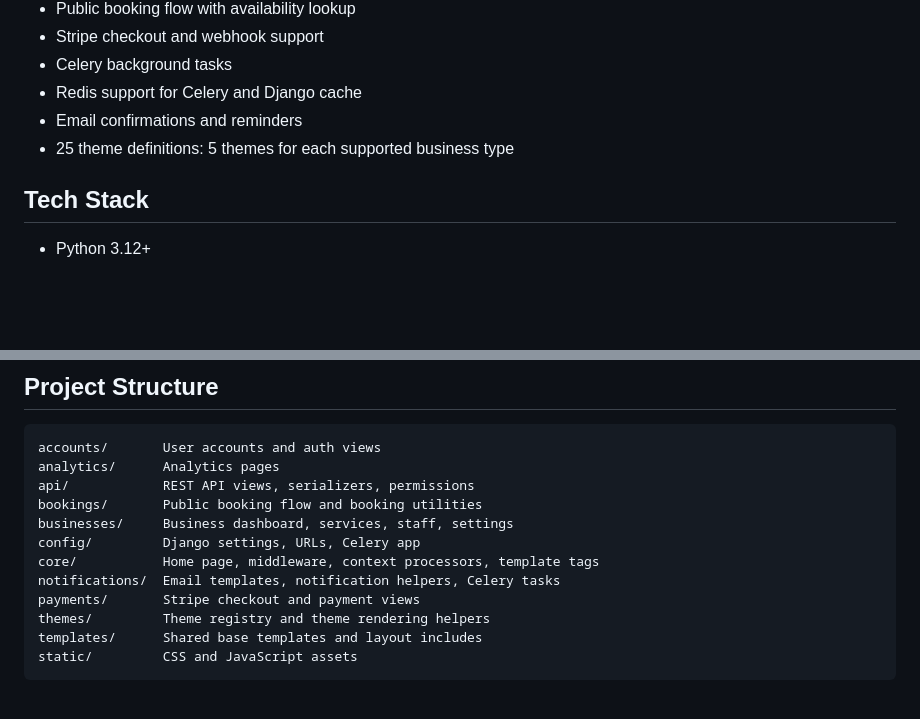
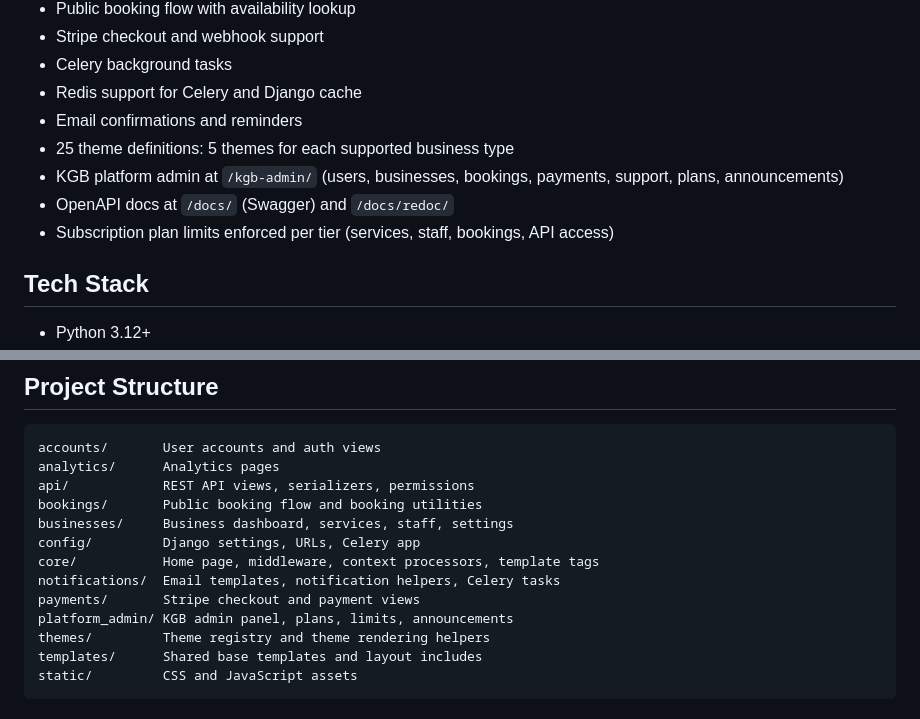
Before and after one commit to tshihab07/Online-Booking-Platform, a Markdown page: README.md, 2 parts joined by grey strips. Drawn GitHub-style; blank space fills up the shorter version.

```diff
--- a/README.md
+++ b/README.md
@@ -15,6 +15,9 @@ This README intentionally lists configuration names only. Do not paste real `.en
 - Redis support for Celery and Django cache
 - Email confirmations and reminders
 - 25 theme definitions: 5 themes for each supported business type
+- KGB platform admin at `/kgb-admin/` (users, businesses, bookings, payments, support, plans, announcements)
+- OpenAPI docs at `/docs/` (Swagger) and `/docs/redoc/`
+- Subscription plan limits enforced per tier (services, staff, bookings, API access)
 
 ## Tech Stack
 
@@ -40,6 +43,7 @@ config/         Django settings, URLs, Celery app
 core/           Home page, middleware, context processors, template tags
 notifications/  Email templates, notification helpers, Celery tasks
 payments/       Stripe checkout and payment views
+platform_admin/ KGB admin panel, plans, limits, announcements
 themes/         Theme registry and theme rendering helpers
 templates/      Shared base templates and layout includes
 static/         CSS and JavaScript assets
```
Also changed, not shown: other parts of README.md (+26 -5 lines).
